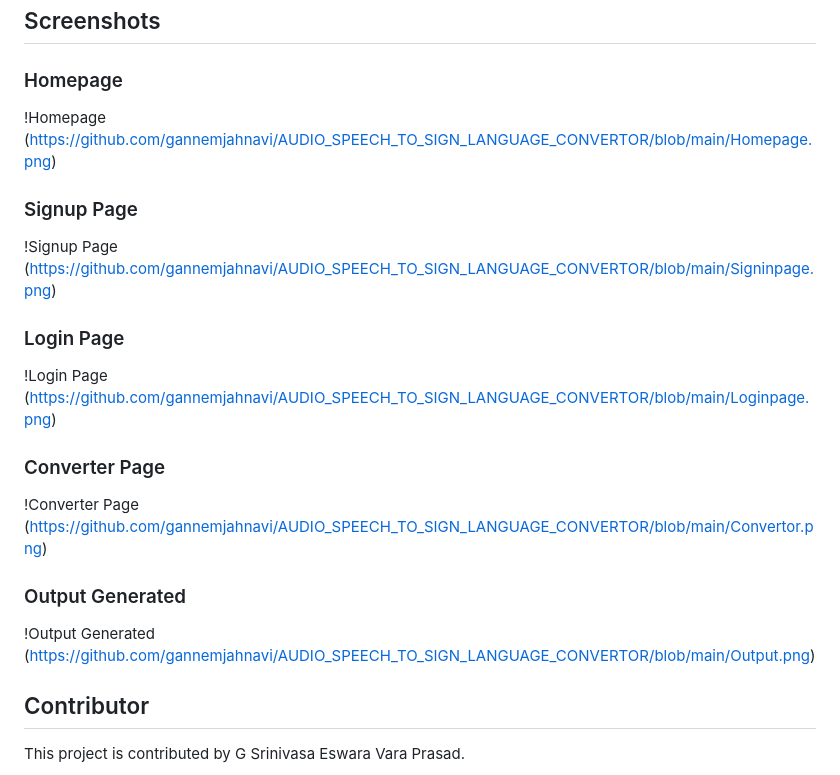
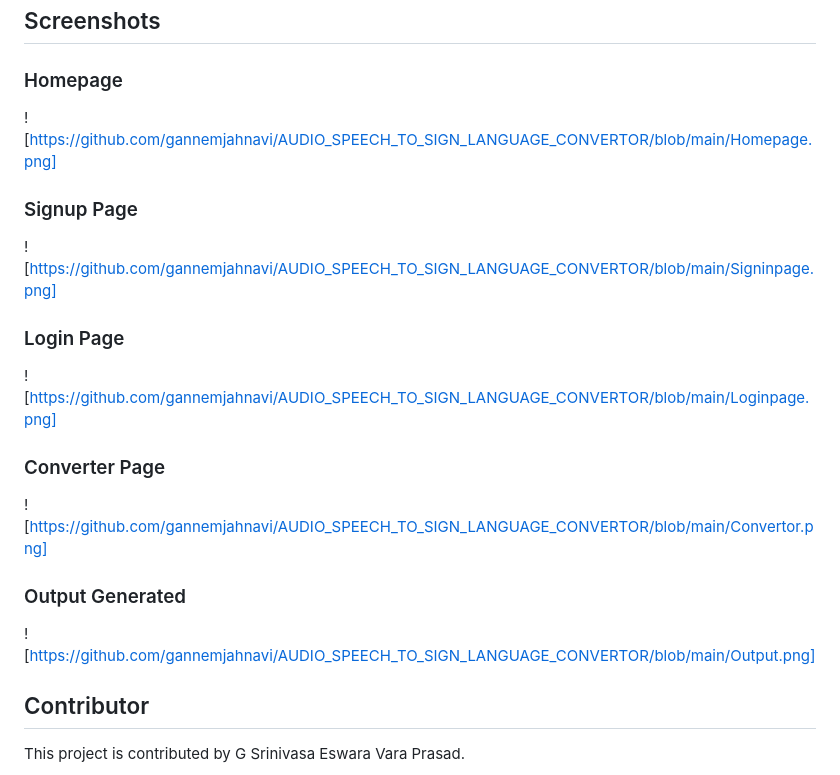
Before and after one commit to gannemjahnavi/AUDIO_SPEECH_TO_SIGN_LANGUAGE_CONVERTOR, a Markdown page: README.md, the part around the change. Rendered like a GitHub page.

```diff
--- a/README.md
+++ b/README.md
@@ -27,19 +27,19 @@ Our project proposes a novel solution to overcome communication barriers by conv
 ## Screenshots
 
 ### Homepage
-!Homepage (https://github.com/gannemjahnavi/AUDIO_SPEECH_TO_SIGN_LANGUAGE_CONVERTOR/blob/main/Homepage.png)
+![https://github.com/gannemjahnavi/AUDIO_SPEECH_TO_SIGN_LANGUAGE_CONVERTOR/blob/main/Homepage.png]
 
 ### Signup Page
-!Signup Page (https://github.com/gannemjahnavi/AUDIO_SPEECH_TO_SIGN_LANGUAGE_CONVERTOR/blob/main/Signinpage.png)
+![https://github.com/gannemjahnavi/AUDIO_SPEECH_TO_SIGN_LANGUAGE_CONVERTOR/blob/main/Signinpage.png]
 
 ### Login Page
-!Login Page (https://github.com/gannemjahnavi/AUDIO_SPEECH_TO_SIGN_LANGUAGE_CONVERTOR/blob/main/Loginpage.png)
+![https://github.com/gannemjahnavi/AUDIO_SPEECH_TO_SIGN_LANGUAGE_CONVERTOR/blob/main/Loginpage.png]
 
 ### Converter Page
-!Converter Page (https://github.com/gannemjahnavi/AUDIO_SPEECH_TO_SIGN_LANGUAGE_CONVERTOR/blob/main/Convertor.png)
+![https://github.com/gannemjahnavi/AUDIO_SPEECH_TO_SIGN_LANGUAGE_CONVERTOR/blob/main/Convertor.png]
 
 ### Output Generated
-!Output Generated (https://github.com/gannemjahnavi/AUDIO_SPEECH_TO_SIGN_LANGUAGE_CONVERTOR/blob/main/Output.png)
+![https://github.com/gannemjahnavi/AUDIO_SPEECH_TO_SIGN_LANGUAGE_CONVERTOR/blob/main/Output.png]
 
 ## Contributor
 
```
